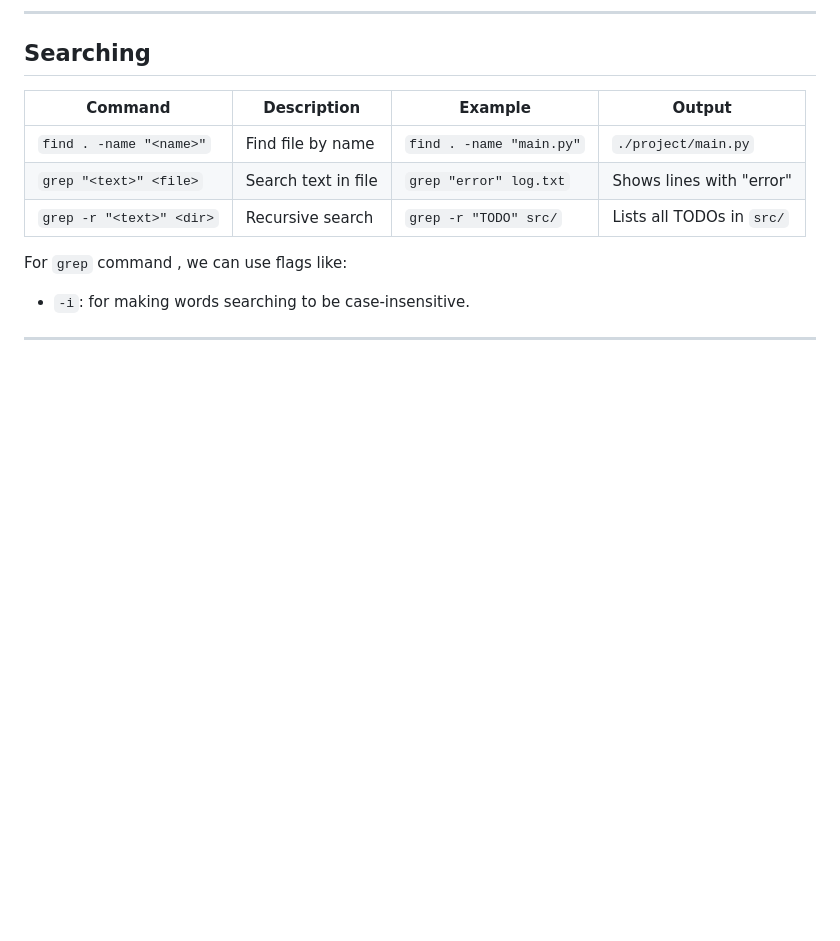
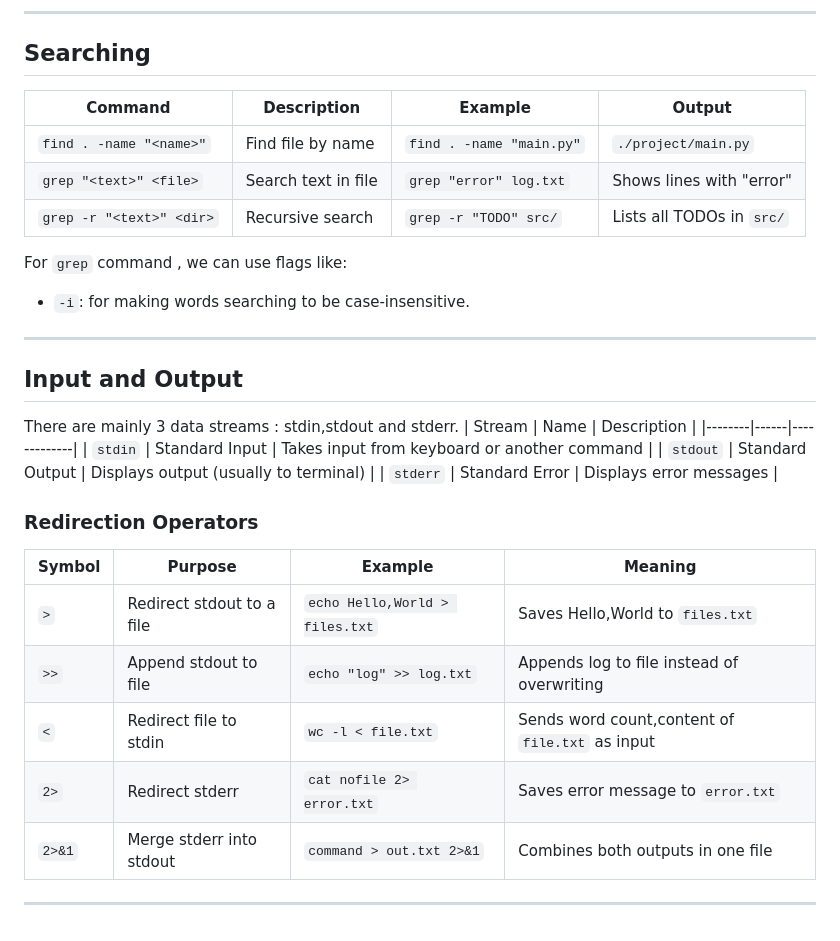
Before and after one commit to Ramyaa-ar/CodeX_challenge, a Markdown page: week1/shell_commands.md, the part around the change. GitHub-like rendering; blank space fills up the shorter version.

```diff
--- a/week1/shell_commands.md
+++ b/week1/shell_commands.md
@@ -76,3 +76,24 @@ in general `-i` flags always prompts us before overwriting, deleting etc and we
 For `grep` command , we can use flags like:
 * `-i`: for making words searching to be case-insensitive.
 ---
+
+## Input and Output
+There are mainly 3 data streams : stdin,stdout and stderr.
+| Stream | Name | Description |
+|--------|------|-------------|
+| `stdin` | Standard Input | Takes input from keyboard or another command |
+| `stdout` | Standard Output | Displays output (usually to terminal) |
+| `stderr` | Standard Error | Displays error messages |
+
+
+
+###  Redirection Operators
+
+| Symbol | Purpose | Example | Meaning |
+|--------|---------|---------|---------|
+| `>` | Redirect stdout to a file | `echo Hello,World > files.txt` | Saves Hello,World  to `files.txt` |
+| `>>` | Append stdout to file | `echo "log" >> log.txt` | Appends log to file instead of overwriting |
+| `<` | Redirect file to stdin | `wc -l < file.txt` | Sends word count,content of `file.txt` as input |
+| `2>` | Redirect stderr | `cat nofile 2> error.txt` | Saves error message to `error.txt` |
+| `2>&1` | Merge stderr into stdout | `command > out.txt 2>&1` | Combines both outputs in one file |
+---
```
